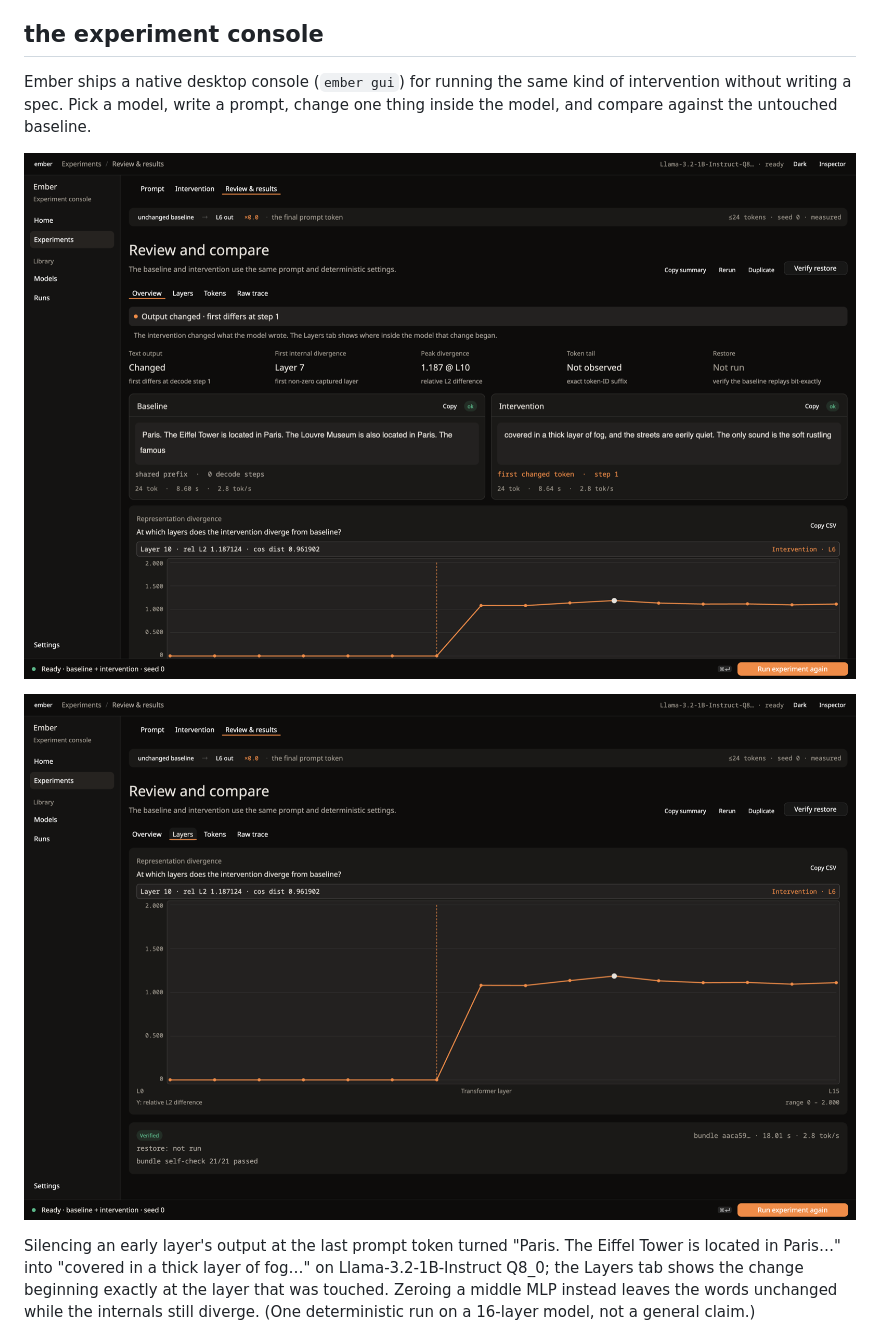
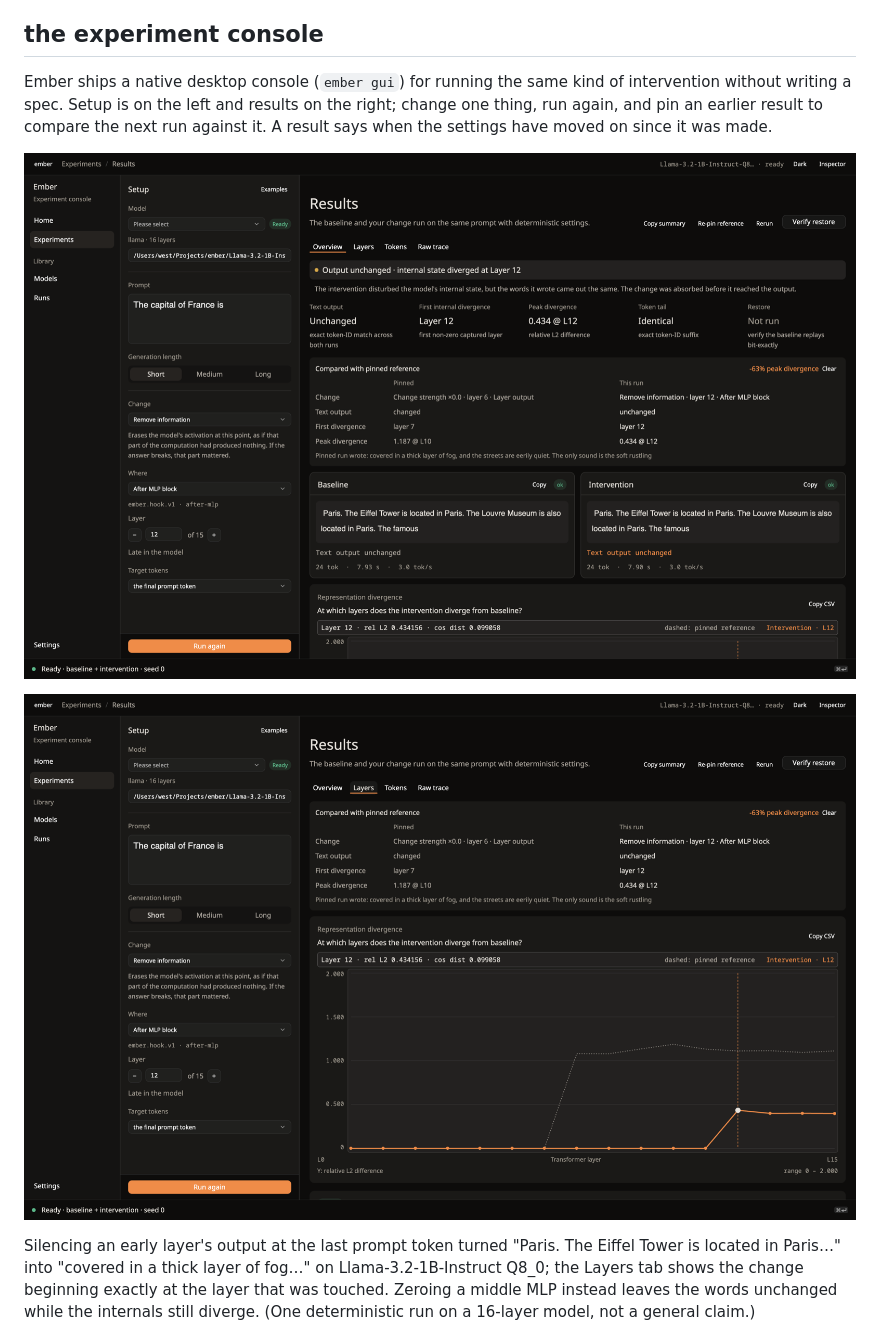
Before and after one commit to voidwest/ember, a Markdown page: README.md, the part around one of its changes. GitHub-like rendering; pictures changed too: docs/assets/gui/results-layers.png, docs/assets/gui/results-overview.png.

```diff
--- a/README.md
+++ b/README.md
@@ -65,6 +65,7 @@ not a reproduction of a paper result or a promise of cross-machine bit identity.
 ## the experiment console
 
 Ember ships a native desktop console (`ember gui`) for running the same kind of
-intervention without writing a spec. Pick a model, write a prompt, change one
-thing inside the model, and compare against the untouched baseline.
+intervention without writing a spec. Setup is on the left and results on the
+right; change one thing, run again, and pin an earlier result to compare the next
+run against it. A result says when the settings have moved on since it was made.
 
```
Also changed, not shown: other parts of README.md (+2 -2 lines), docs/demo-outline.md (+22 -20 lines), docs/v06-gui.md (+19 -0 lines), 8 other files.
